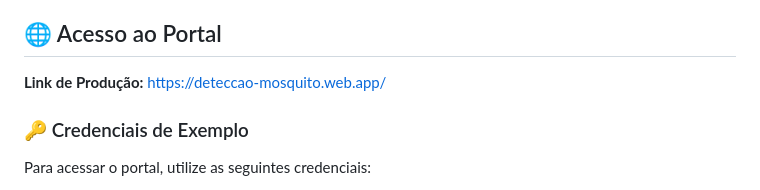
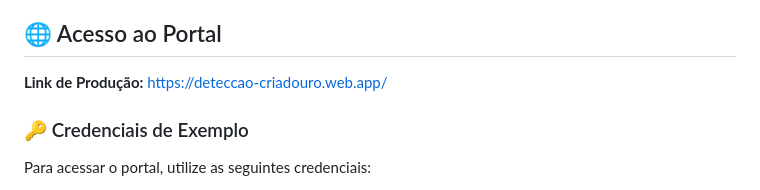
Before and after one commit to gustavovalcastro/deteccao-criadouro-portal, a Markdown page: README.md, the part around the change. Rendered like a GitHub page.

Commit message:
Update README with latest website URL

```diff
--- a/README.md
+++ b/README.md
@@ -19,7 +19,7 @@ Fornecer aos gestores de saúde municipal uma ferramenta centralizada para:
 
 ## 🌐 Acesso ao Portal
 
-**Link de Produção:** [https://deteccao-mosquito.web.app/](https://deteccao-mosquito.web.app/)
+**Link de Produção:** [https://deteccao-criadouro.web.app/](https://deteccao-criadouro.web.app/)
 
 ### 🔑 Credenciais de Exemplo
 
```
